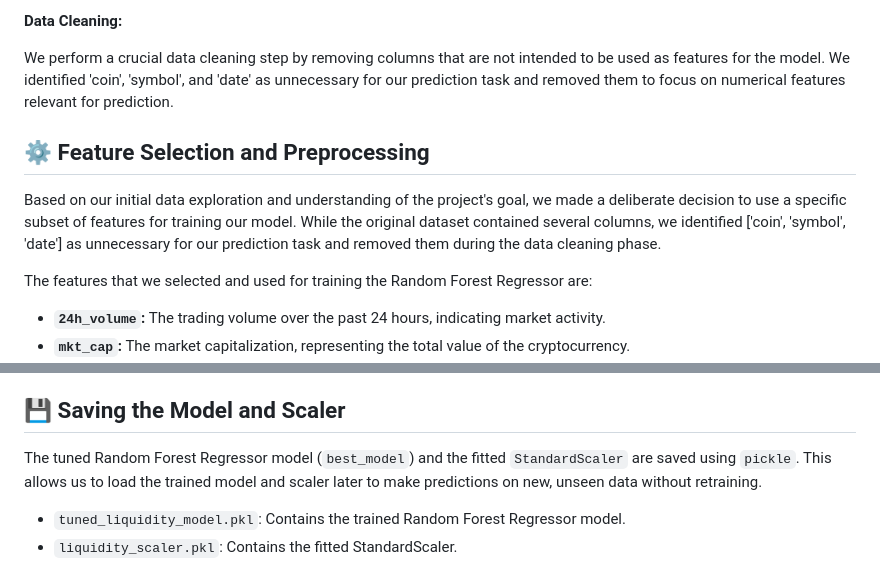
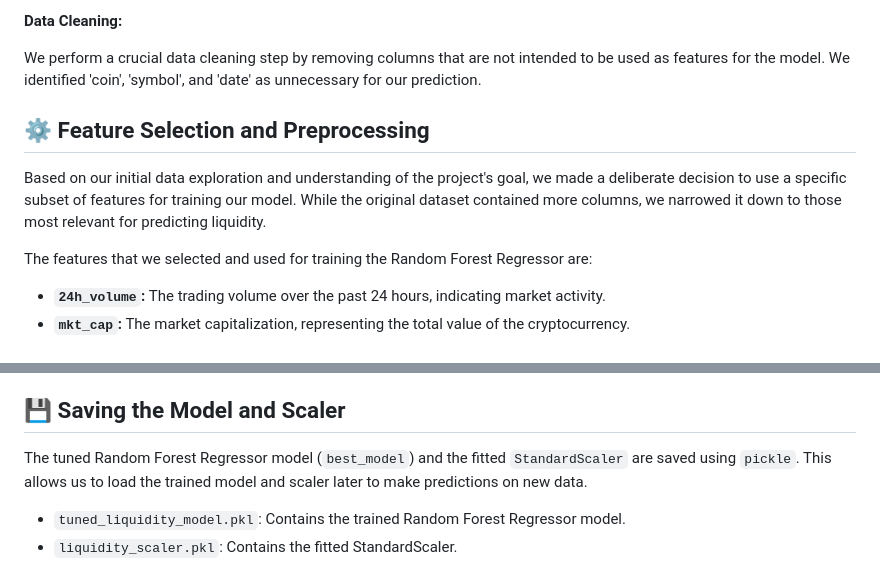
Before and after one commit to hrishabh-dev/Cryptocurrency_prediction, a Markdown page: README.md, 2 parts joined by grey strips. Drawn GitHub-style.

```diff
--- a/README.md
+++ b/README.md
@@ -52,11 +65,11 @@ During the EDA phase, we perform the following steps:
 
 **Data Cleaning:**
 
-We perform a crucial data cleaning step by removing columns that are not intended to be used as features for the model. We identified 'coin', 'symbol', and 'date' as unnecessary for our prediction task and removed them to focus on numerical features relevant for prediction.
+We perform a crucial data cleaning step by removing columns that are not intended to be used as features for the model. We identified 'coin', 'symbol', and 'date' as unnecessary for our prediction.
 
 ## ⚙️ Feature Selection and Preprocessing
 
-Based on our initial data exploration and understanding of the project's goal, we made a deliberate decision to use a specific subset of features for training our model. While the original dataset contained several columns, we identified ['coin', 'symbol', 'date'] as unnecessary for our prediction task and removed them during the data cleaning phase.
+Based on our initial data exploration and understanding of the project's goal, we made a deliberate decision to use a specific subset of features for training our model. While the original dataset contained more columns, we narrowed it down to those most relevant for predicting liquidity.
 
 The features that we selected and used for training the Random Forest Regressor are:
 
@@ -103,7 +116,7 @@ We evaluate the performance of the `best_model` on the test set and also check i
 
 ## 💾 Saving the Model and Scaler
 
-The tuned Random Forest Regressor model (`best_model`) and the fitted `StandardScaler` are saved using `pickle`. This allows us to load the trained model and scaler later to make predictions on new, unseen data without retraining.
+The tuned Random Forest Regressor model (`best_model`) and the fitted `StandardScaler` are saved using `pickle`. This allows us to load the trained model and scaler later to make predictions on new data.
 
 - `tuned_liquidity_model.pkl`: Contains the trained Random Forest Regressor model.
 - `liquidity_scaler.pkl`: Contains the fitted StandardScaler.
```
Also changed, not shown: other parts of README.md (+25 -12 lines).
